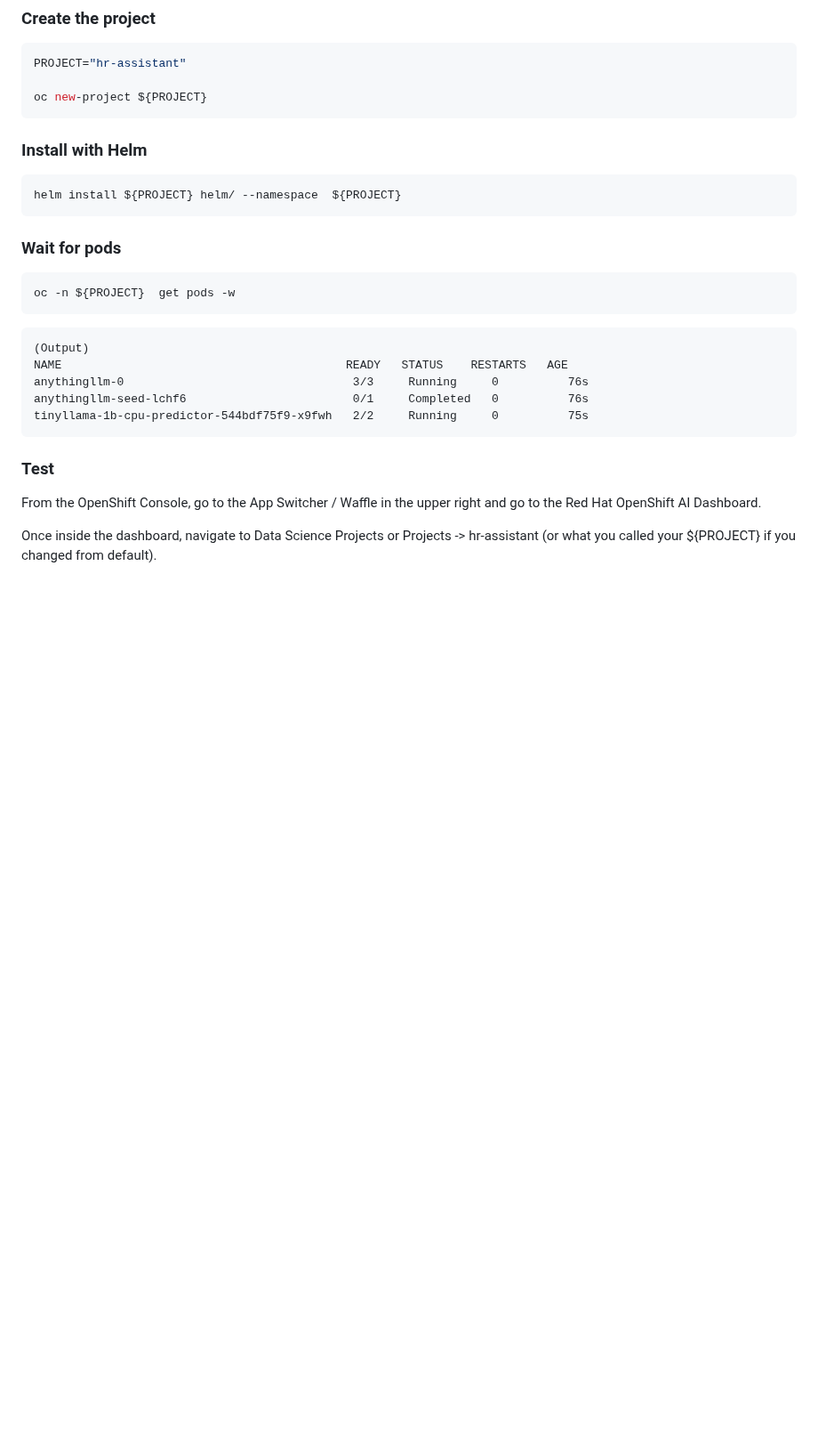
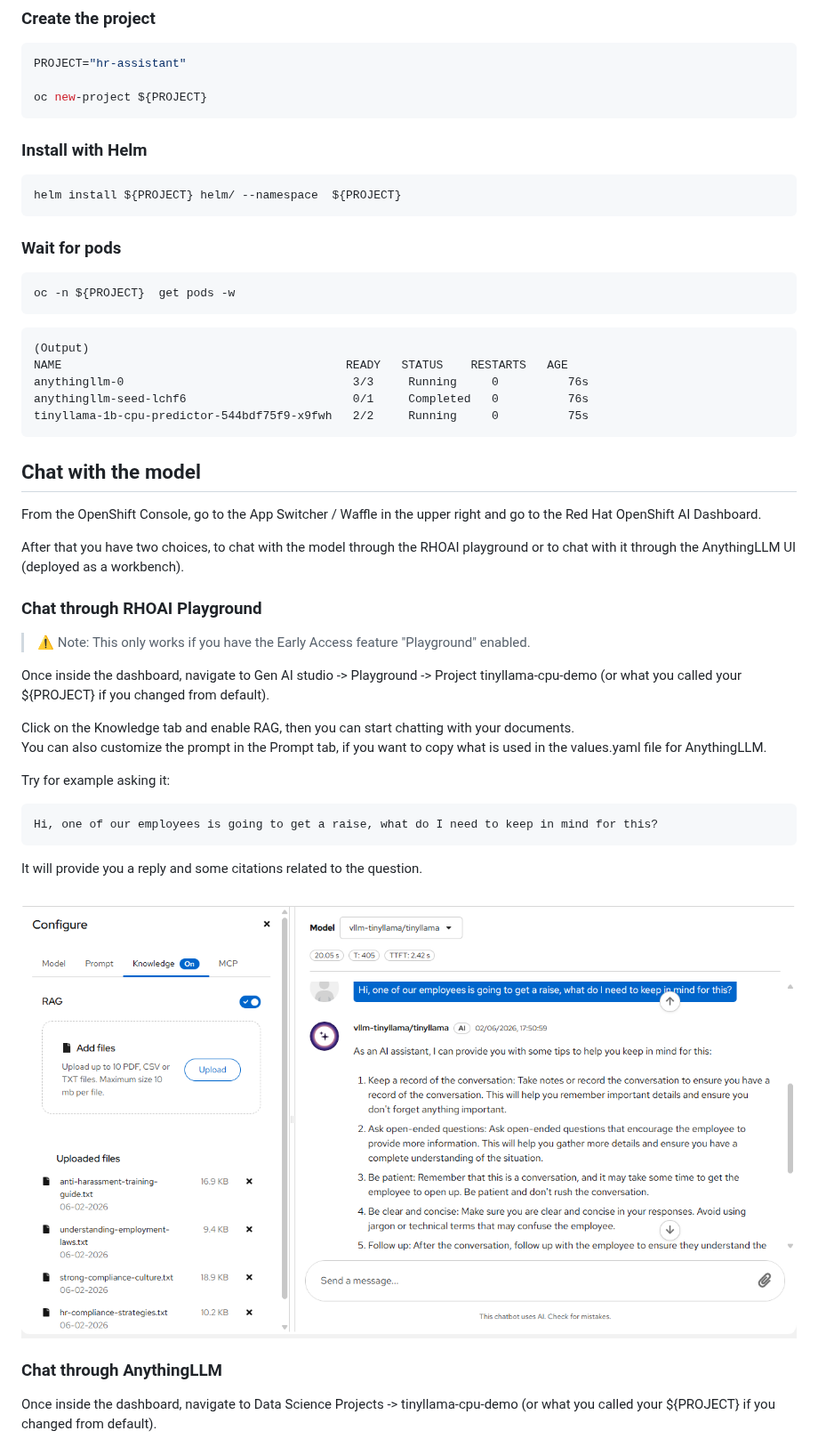
Before and after one commit to rh-ai-quickstart/llm-cpu-serving, a Markdown page: README.md, the part around one of its changes. Shown at 89% size. Rendered like a GitHub page; pictures changed too: docs/images/playground-rag.png (added); blank space fills up the shorter version.

````diff
--- a/README.md
+++ b/README.md
@@ -137,11 +137,33 @@ anythingllm-seed-lchf6                        0/1     Completed   0          76s
 tinyllama-1b-cpu-predictor-544bdf75f9-x9fwh   2/2     Running     0          75s
 ```
 
-### Test
+## Chat with the model
 
 From the OpenShift Console, go to the App Switcher / Waffle in the upper right and go to the Red Hat OpenShift AI Dashboard.
 
-Once inside the dashboard, navigate to Data Science Projects or Projects -> hr-assistant (or what you called your ${PROJECT} if you changed from default).
+After that you have two choices, to chat with the model through the RHOAI playground or to chat with it through the AnythingLLM UI (deployed as a workbench).
+
+### Chat through RHOAI Playground
+
+> ⚠️ Note: This only works if you have the Early Access feature "Playground" enabled.
+
+Once inside the dashboard, navigate to Gen AI studio -> Playground -> Project tinyllama-cpu-demo (or what you called your ${PROJECT} if you changed from default).
+
+Click on the Knowledge tab and enable RAG, then you can start chatting with your documents.
+You can also customize the prompt in the Prompt tab, if you want to copy what is used in the values.yaml file for AnythingLLM.
+
+Try for example asking it:
+```
+Hi, one of our employees is going to get a raise, what do I need to keep in mind for this?
+```
+It will provide you a reply and some citations related to the question.
+
+![playground-rag](docs/images/playground-rag.png)
+
+### Chat through AnythingLLM
+
+
+Once inside the dashboard, navigate to Data Science Projects -> tinyllama-cpu-demo (or what you called your ${PROJECT} if you changed from default).
 
 ![OpenShift AI Projects](docs/images/rhoai-1.png)
 
````
Also changed, not shown: other parts of README.md (+0 -7 lines), docs/images/architecture.png, 12 other files.
